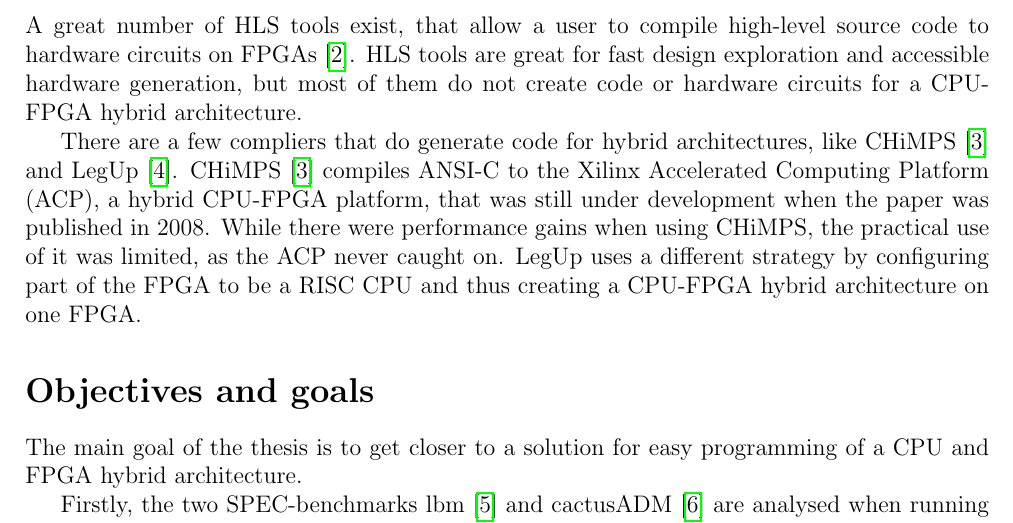
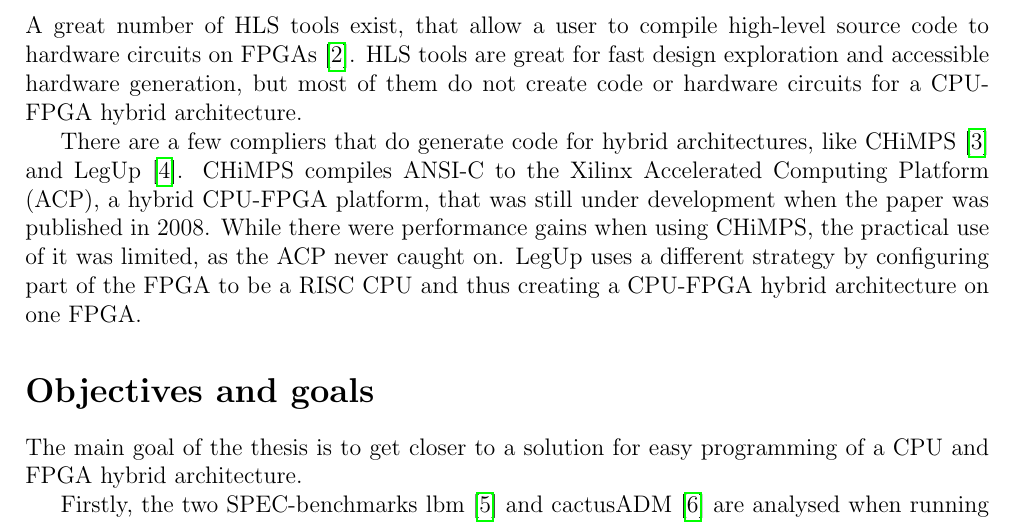
Before and after one commit to NoahBerner/bachelor_thesis_proposal, a LaTeX document (proposal_berner_noah.tex): part of page 1 of 3, cut so that both start at the same text. Compiled offline with pdfLaTeX.

Commit message:
Fixes double citation

```diff
--- a/proposal_berner_noah.tex
+++ b/proposal_berner_noah.tex
@@ -52,7 +52,7 @@ architecture.
 \section*{Existing solutions}
 A great number of HLS tools exist, that allow a user to compile high-level source code to hardware circuits on FPGAs \cite{HLS_overview}. HLS tools are great for fast design exploration and accessible hardware generation, but most of them do not create code or hardware circuits for a CPU-FPGA hybrid architecture.
 
-There are a few compliers that do generate code for hybrid architectures, like CHiMPS \cite{CHiMPS} and LegUp \cite{LegUp}. CHiMPS \cite{CHiMPS} compiles ANSI-C to the Xilinx Accelerated Computing Platform (ACP), a hybrid CPU-FPGA platform, that was still under development when the paper was published in 2008. While there were performance gains when using CHiMPS, the practical use of it was limited, as the ACP never caught on. LegUp uses a different strategy by configuring part of the FPGA to be a RISC CPU and thus creating a CPU-FPGA hybrid architecture on one FPGA.
+There are a few compliers that do generate code for hybrid architectures, like CHiMPS \cite{CHiMPS} and LegUp \cite{LegUp}. CHiMPS compiles ANSI-C to the Xilinx Accelerated Computing Platform (ACP), a hybrid CPU-FPGA platform, that was still under development when the paper was published in 2008. While there were performance gains when using CHiMPS, the practical use of it was limited, as the ACP never caught on. LegUp uses a different strategy by configuring part of the FPGA to be a RISC CPU and thus creating a CPU-FPGA hybrid architecture on one FPGA.
 \section*{Objectives and goals}
 The main goal of the thesis is to get closer to a solution for easy programming of a CPU and FPGA hybrid architecture.
 
```
Also changed, not shown: proposal_berner_noah.pdf.
